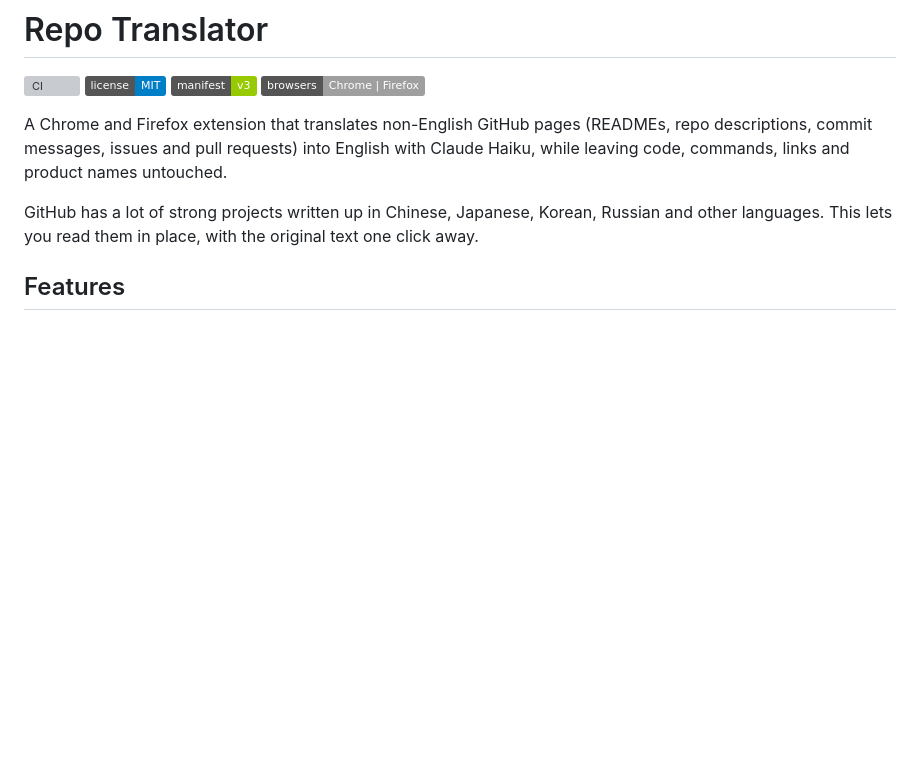
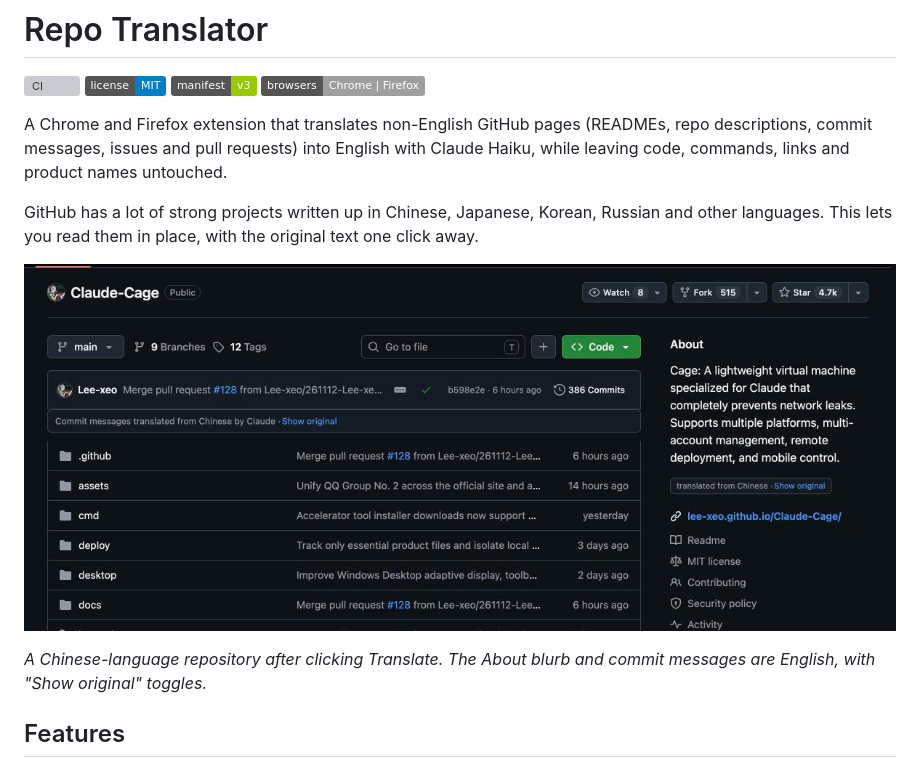
Before and after one commit to ishaan2006/repo-translator, a Markdown page: README.md, the part around the change. Rendered like a GitHub page; pictures changed too: docs/translated-page.png (added); badges without logos; blank space fills up the shorter version; grey boxes are pictures that could not be loaded.

Commit message:
Add screenshot of a translated page to README

```diff
--- a/README.md
+++ b/README.md
@@ -11,6 +11,10 @@ links and product names untouched.
 
 GitHub has a lot of strong projects written up in Chinese, Japanese, Korean, Russian and other languages.
 This lets you read them in place, with the original text one click away.
+
+![Repo Translator on a Chinese-language repository: the About blurb and commit messages are shown in English, each with a Show original toggle](docs/translated-page.png)
+
+*A Chinese-language repository after clicking Translate. The About blurb and commit messages are English, with "Show original" toggles.*
 
 ## Features
 - **In-place translation.** Formatting survives: links, bold, lists, code blocks and images stay where they were.
```
